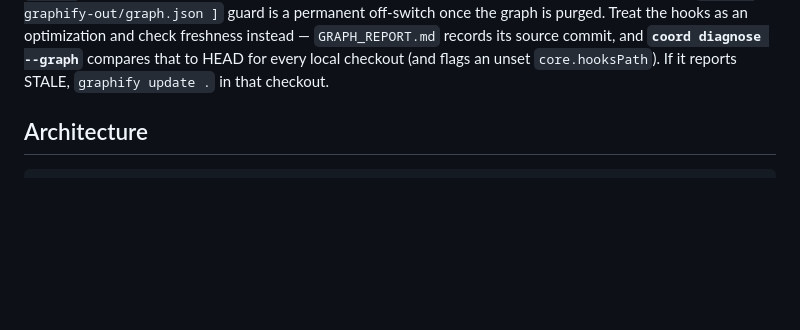
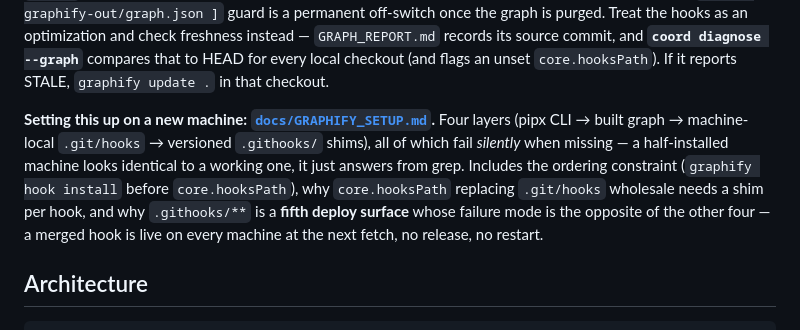
Before and after one commit to JDonaghy/claude-coordinator, a Markdown page: CLAUDE.md, the part around the change. GitHub-like rendering; blank space fills up the shorter version.

```diff
--- a/CLAUDE.md
+++ b/CLAUDE.md
@@ -40,6 +40,14 @@ freshness instead — `GRAPH_REPORT.md` records its source commit, and
 **`coord diagnose --graph`** compares that to HEAD for every local checkout (and
 flags an unset `core.hooksPath`). If it reports STALE, `graphify update .` in that
 checkout.
+
+**Setting this up on a new machine: [`docs/GRAPHIFY_SETUP.md`](docs/GRAPHIFY_SETUP.md).** Four
+layers (pipx CLI → built graph → machine-local `.git/hooks` → versioned `.githooks/` shims), all
+of which fail *silently* when missing — a half-installed machine looks identical to a working
+one, it just answers from grep. Includes the ordering constraint (`graphify hook install` before
+`core.hooksPath`), why `core.hooksPath` replacing `.git/hooks` wholesale needs a shim per hook,
+and why `.githooks/**` is a **fifth deploy surface** whose failure mode is the opposite of the
+other four — a merged hook is live on every machine at the next fetch, no release, no restart.
 
 ## Architecture
 
```
Also changed, not shown: docs/GRAPHIFY_SETUP.md (added, +165 -0 lines).
